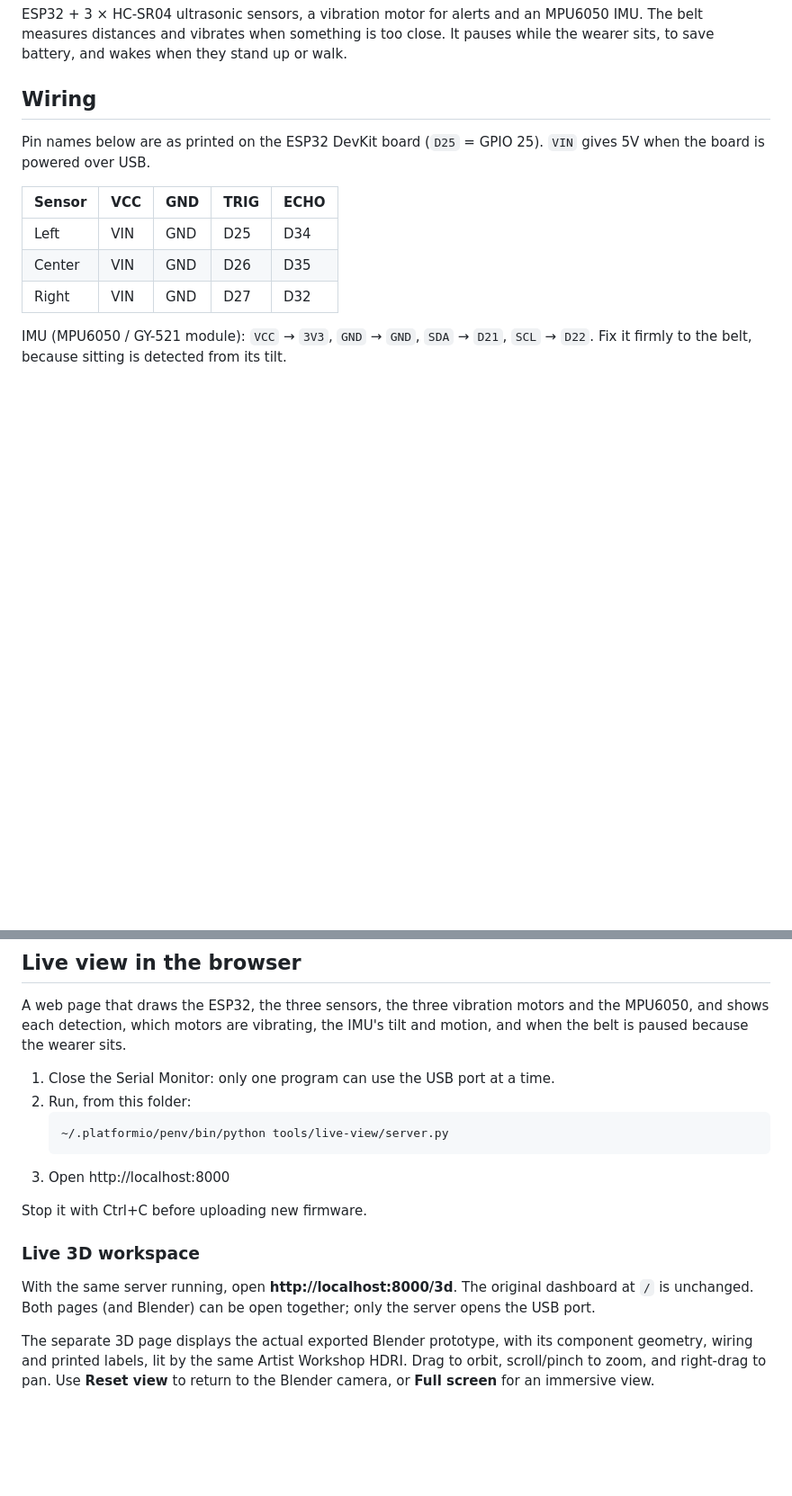
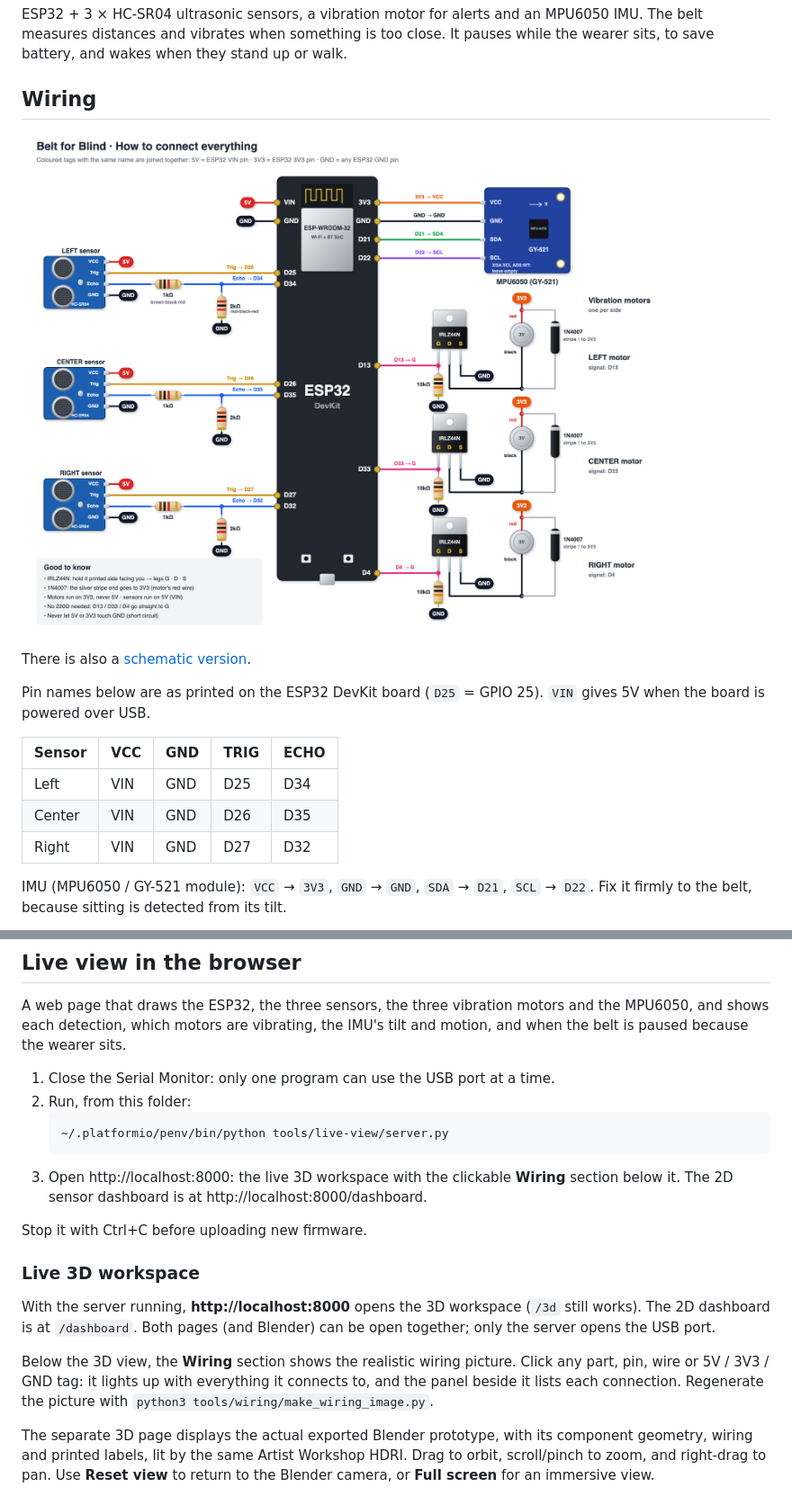
Before and after one commit to Safwan-Ul-Islam/belt-for-blind, a Markdown page: README.md, 2 parts joined by grey strips. Shown at 90% size. GitHub-like rendering; pictures changed too: docs/wiring-pictorial.png (added); blank space fills up the shorter version.

````diff
--- a/README.md
+++ b/README.md
@@ -3,6 +3,10 @@
 ESP32 + 3 × HC-SR04 ultrasonic sensors, a vibration motor for alerts and an MPU6050 IMU. The belt measures distances and vibrates when something is too close. It pauses while the wearer sits, to save battery, and wakes when they stand up or walk.
 
 ## Wiring
+
+![How to connect everything](docs/wiring-pictorial.png)
+
+There is also a [schematic version](docs/wiring-diagram.png).
 
 Pin names below are as printed on the ESP32 DevKit board (`D25` = GPIO 25). `VIN` gives 5V when the board is powered over USB.
 
@@ -73,15 +77,20 @@ A web page that draws the ESP32, the three sensors, the three vibration motors a
    ```
    ~/.platformio/penv/bin/python tools/live-view/server.py
    ```
-3. Open http://localhost:8000
+3. Open http://localhost:8000: the live 3D workspace with the clickable **Wiring** section below it.
+   The 2D sensor dashboard is at http://localhost:8000/dashboard.
 
 Stop it with Ctrl+C before uploading new firmware.
 
 ### Live 3D workspace
 
-With the same server running, open **http://localhost:8000/3d**. The original
-dashboard at `/` is unchanged. Both pages (and Blender) can be open together;
-only the server opens the USB port.
+With the server running, **http://localhost:8000** opens the 3D workspace
+(`/3d` still works). The 2D dashboard is at `/dashboard`. Both pages (and Blender)
+can be open together; only the server opens the USB port.
+
+Below the 3D view, the **Wiring** section shows the realistic wiring picture. Click any part,
+pin, wire or 5V / 3V3 / GND tag: it lights up with everything it connects to, and the panel
+beside it lists each connection. Regenerate the picture with `python3 tools/wiring/make_wiring_image.py`.
 
 The separate 3D page displays the actual exported Blender prototype, with its
 component geometry, wiring and printed labels, lit by the same Artist Workshop
````
Also changed, not shown: docs/wiring-diagram.png (added), 9 other files.
